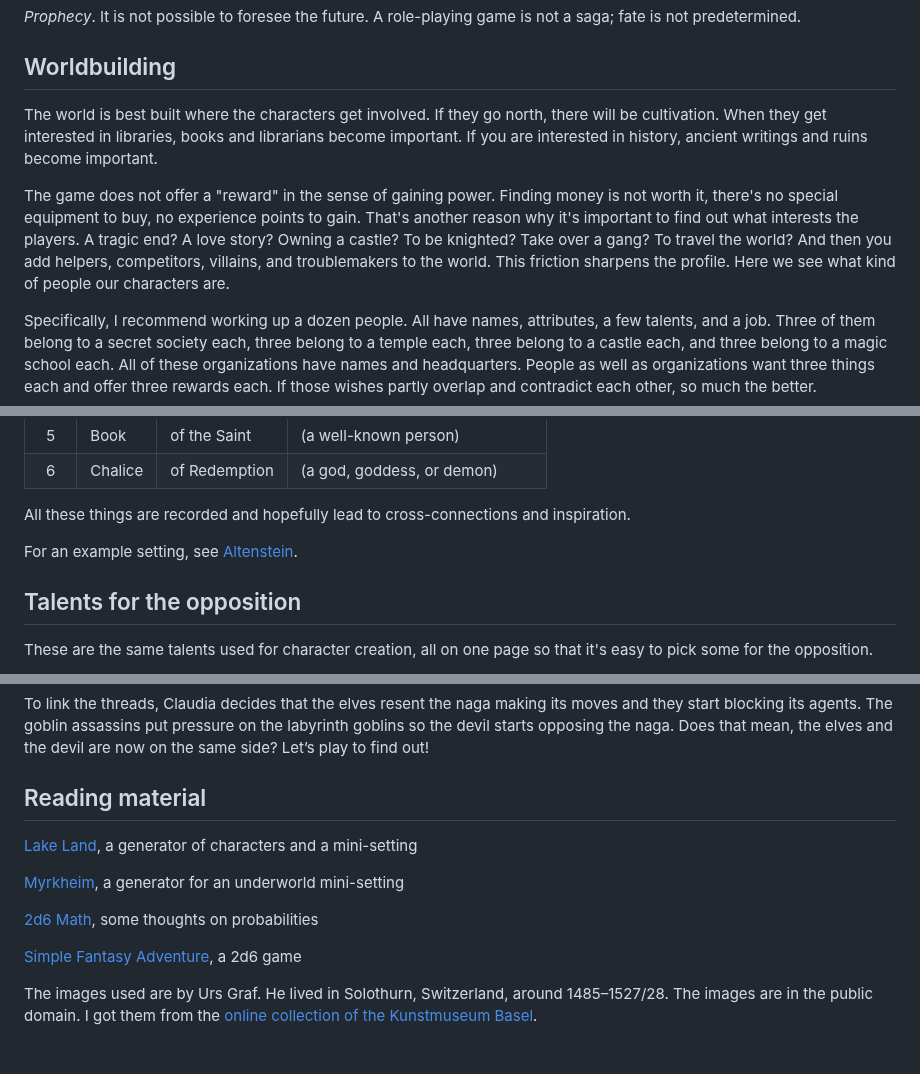
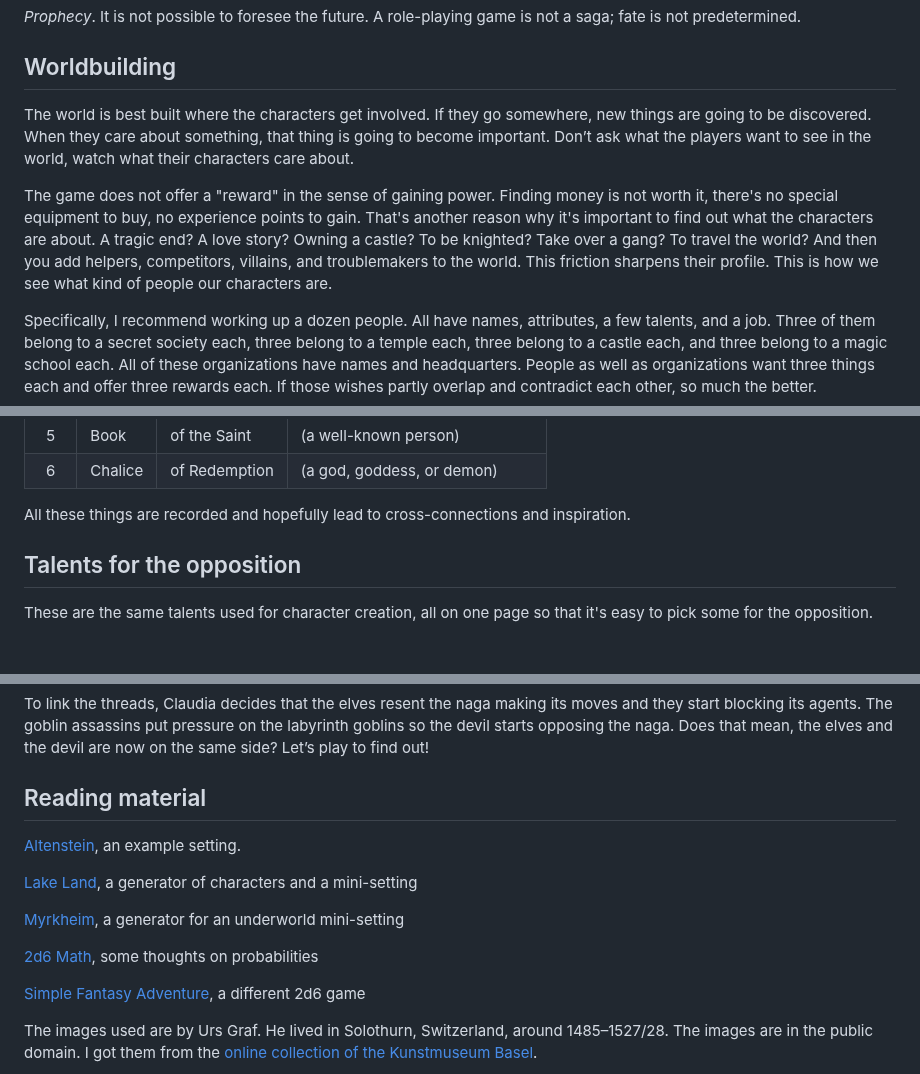
Before and after one commit to kensanata/just-halberds, a Markdown page: Knives.md, 3 parts joined by grey strips. Drawn GitHub-style; blank space fills up the shorter version.

Commit message:
Small touches
"There will be cultivation" is weird and was changed. The Altenstein
link was moved to the reading material in the back.

```diff
--- a/Knives.md
+++ b/Knives.md
@@ -640,18 +640,19 @@ game is not a saga; fate is not predetermined.
 ## Worldbuilding
 
 The world is best built where the characters get involved. If they go
-north, there will be cultivation. When they get interested in
-libraries, books and librarians become important. If you are
-interested in history, ancient writings and ruins become important.
+somewhere, new things are going to be discovered. When they care about
+something, that thing is going to become important. Don’t ask what the
+players want to see in the world, watch what their characters care
+about.
 
 The game does not offer a "reward" in the sense of gaining power.
 Finding money is not worth it, there's no special equipment to buy, no
 experience points to gain. That's another reason why it's important to
-find out what interests the players. A tragic end? A love story?
+find out what the characters are about. A tragic end? A love story?
 Owning a castle? To be knighted? Take over a gang? To travel the
 world? And then you add helpers, competitors, villains, and
-troublemakers to the world. This friction sharpens the profile. Here
-we see what kind of people our characters are.
+troublemakers to the world. This friction sharpens their profile. This
+is how we see what kind of people our characters are.
 
 Specifically, I recommend working up a dozen people. All have names,
 attributes, a few talents, and a job. Three of them belong to a secret
@@ -725,9 +726,6 @@ so on, as well as the name of a dark lord and his realm. Names matter!
 
 All these things are recorded and hopefully lead to cross-connections
 and inspiration.
-
-For an example setting, see
-[Altenstein](https://alexschroeder.ch/pdfs/Altenstein.pdf).
 
 <div style="break-after: always;"></div>
 
@@ -2011,13 +2009,15 @@ the same side? Let’s play to find out!
 
 ## Reading material
 
+[Altenstein](https://alexschroeder.ch/pdfs/Altenstein.pdf), an example setting.
+
 [Lake Land](https://campaignwiki.org/lake-land), a generator of characters and a mini-setting
 
 [Myrkheim](https://campaignwiki.org/myrkheim), a generator for an underworld mini-setting
 
 [2d6 Math](https://alexschroeder.ch/pdfs/2d6-Math.pdf), some thoughts on probabilities
 
-[Simple Fantasy Adventure](https://winterstargames.itch.io/simple-fantasy-adventure), a 2d6 game
+[Simple Fantasy Adventure](https://winterstargames.itch.io/simple-fantasy-adventure), a different 2d6 game
 
 The images used are by Urs Graf. He lived in Solothurn, Switzerland,
 around 1485–1527/28. The images are in the public domain. I got them
```
